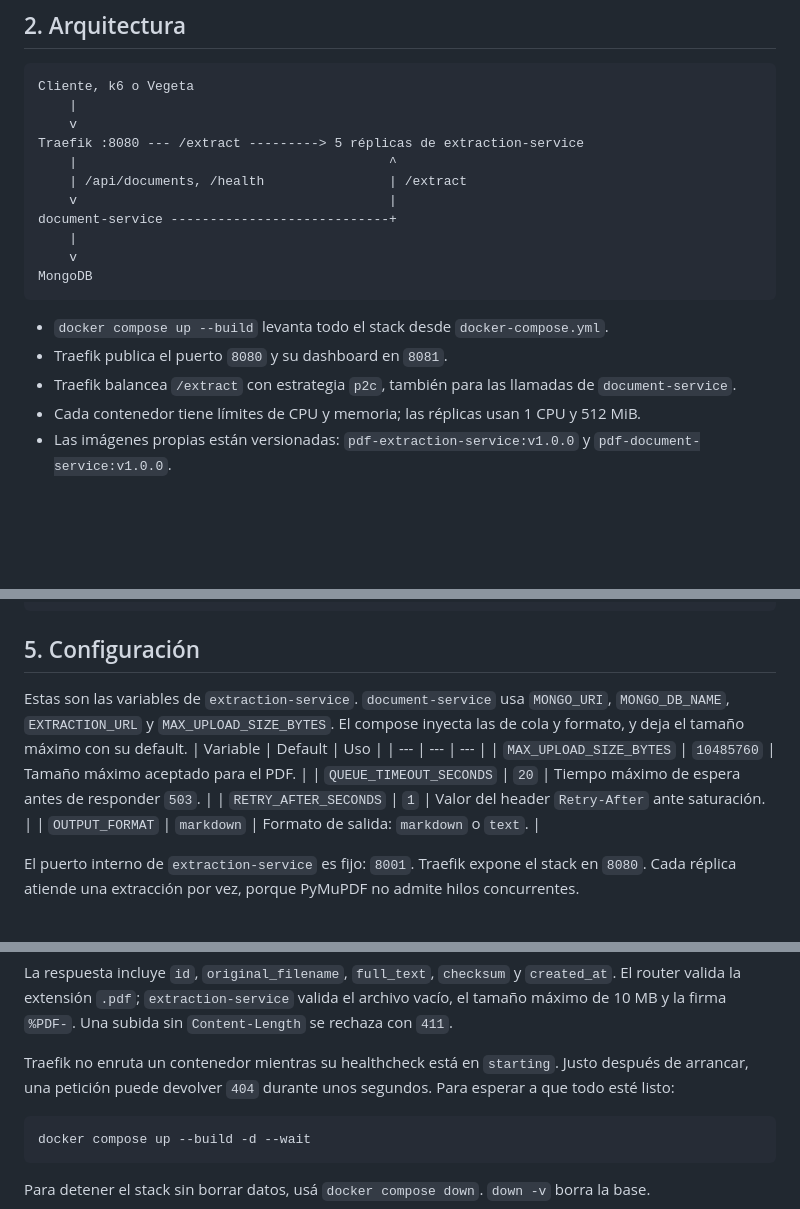
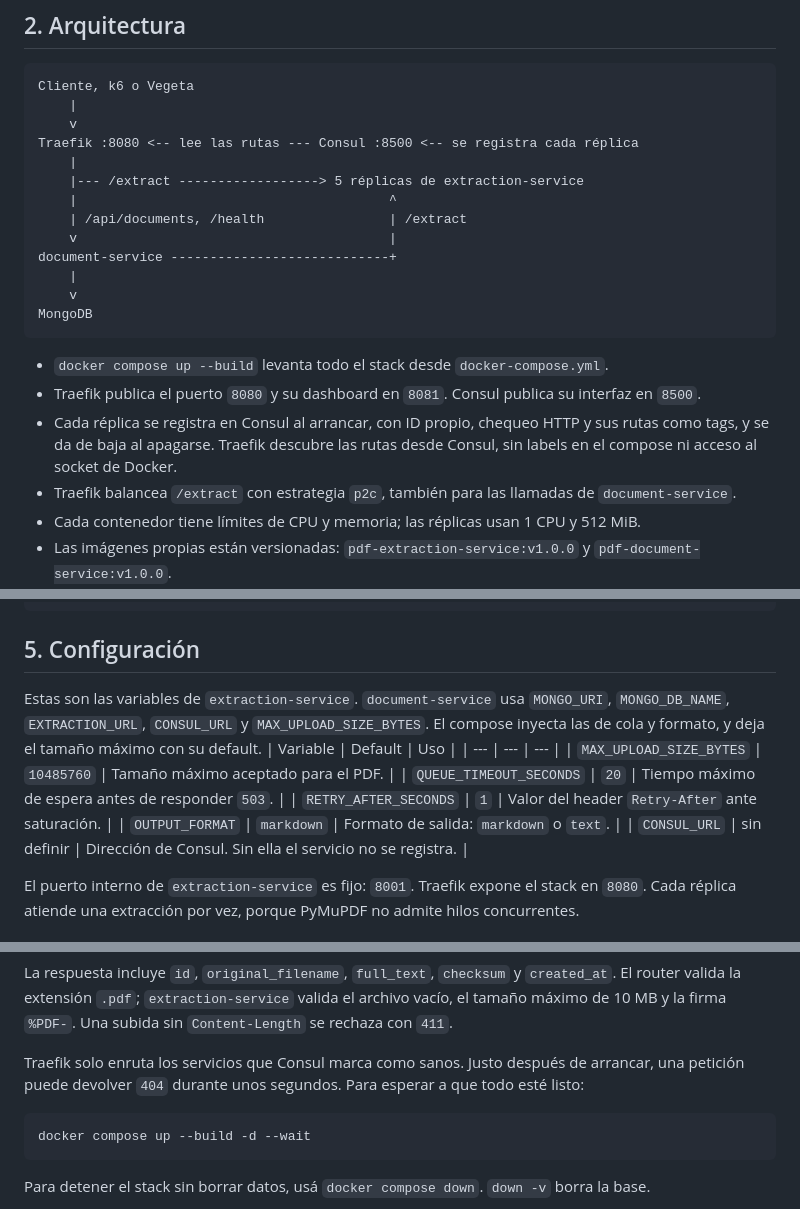
Before and after one commit to VickySB23/pdf-extractext, a Markdown page: README.md, 3 parts joined by grey strips. GitHub-like rendering; blank space fills up the shorter version.

Commit message:
docs: describir el descubrimiento con Consul

````diff
--- a/README.md
+++ b/README.md
@@ -19,7 +19,9 @@ El contenido se entrega en Markdown liviano por defecto, configurable a texto pl
 Cliente, k6 o Vegeta
     |
     v
-Traefik :8080 --- /extract ---------> 5 réplicas de extraction-service
+Traefik :8080 <-- lee las rutas --- Consul :8500 <-- se registra cada réplica
+    |
+    |--- /extract ------------------> 5 réplicas de extraction-service
     |                                        ^
     | /api/documents, /health                | /extract
     v                                        |
@@ -30,7 +32,8 @@ MongoDB
 ```
 
 - `docker compose up --build` levanta todo el stack desde `docker-compose.yml`.
-- Traefik publica el puerto `8080` y su dashboard en `8081`.
+- Traefik publica el puerto `8080` y su dashboard en `8081`. Consul publica su interfaz en `8500`.
+- Cada réplica se registra en Consul al arrancar, con ID propio, chequeo HTTP y sus rutas como tags, y se da de baja al apagarse. Traefik descubre las rutas desde Consul, sin labels en el compose ni acceso al socket de Docker.
 - Traefik balancea `/extract` con estrategia `p2c`, también para las llamadas de `document-service`.
 - Cada contenedor tiene límites de CPU y memoria; las réplicas usan 1 CPU y 512 MiB.
 - Las imágenes propias están versionadas: `pdf-extraction-service:v1.0.0` y `pdf-document-service:v1.0.0`.
@@ -66,7 +69,7 @@ Se muestra abreviada.
 ```
 
 ## 5. Configuración
-Estas son las variables de `extraction-service`. `document-service` usa `MONGO_URI`, `MONGO_DB_NAME`, `EXTRACTION_URL` y `MAX_UPLOAD_SIZE_BYTES`.
+Estas son las variables de `extraction-service`. `document-service` usa `MONGO_URI`, `MONGO_DB_NAME`, `EXTRACTION_URL`, `CONSUL_URL` y `MAX_UPLOAD_SIZE_BYTES`.
 El compose inyecta las de cola y formato, y deja el tamaño máximo con su default.
 | Variable | Default | Uso |
 | --- | --- | --- |
@@ -74,6 +77,7 @@ El compose inyecta las de cola y formato, y deja el tamaño máximo con su defau
 | `QUEUE_TIMEOUT_SECONDS` | `20` | Tiempo máximo de espera antes de responder `503`. |
 | `RETRY_AFTER_SECONDS` | `1` | Valor del header `Retry-After` ante saturación. |
 | `OUTPUT_FORMAT` | `markdown` | Formato de salida: `markdown` o `text`. |
+| `CONSUL_URL` | sin definir | Dirección de Consul. Sin ella el servicio no se registra. |
 
 El puerto interno de `extraction-service` es fijo: `8001`. Traefik expone el stack en `8080`.
 Cada réplica atiende una extracción por vez, porque PyMuPDF no admite hilos concurrentes.
@@ -135,7 +139,7 @@ curl http://localhost:8080/api/documents
 
 La respuesta incluye `id`, `original_filename`, `full_text`, `checksum` y `created_at`. El router valida la extensión `.pdf`; `extraction-service` valida el archivo vacío, el tamaño máximo de 10 MB y la firma `%PDF-`. Una subida sin `Content-Length` se rechaza con `411`.
 
-Traefik no enruta un contenedor mientras su healthcheck está en `starting`. Justo después de arrancar, una petición puede devolver `404` durante unos segundos. Para esperar a que todo esté listo:
+Traefik solo enruta los servicios que Consul marca como sanos. Justo después de arrancar, una petición puede devolver `404` durante unos segundos. Para esperar a que todo esté listo:
 
 ```bash
 docker compose up --build -d --wait
````
Also changed, not shown: docs/informe/INFORME.md (+1 -1 lines), docs/mediciones/00-registro.md (+6 -0 lines).
